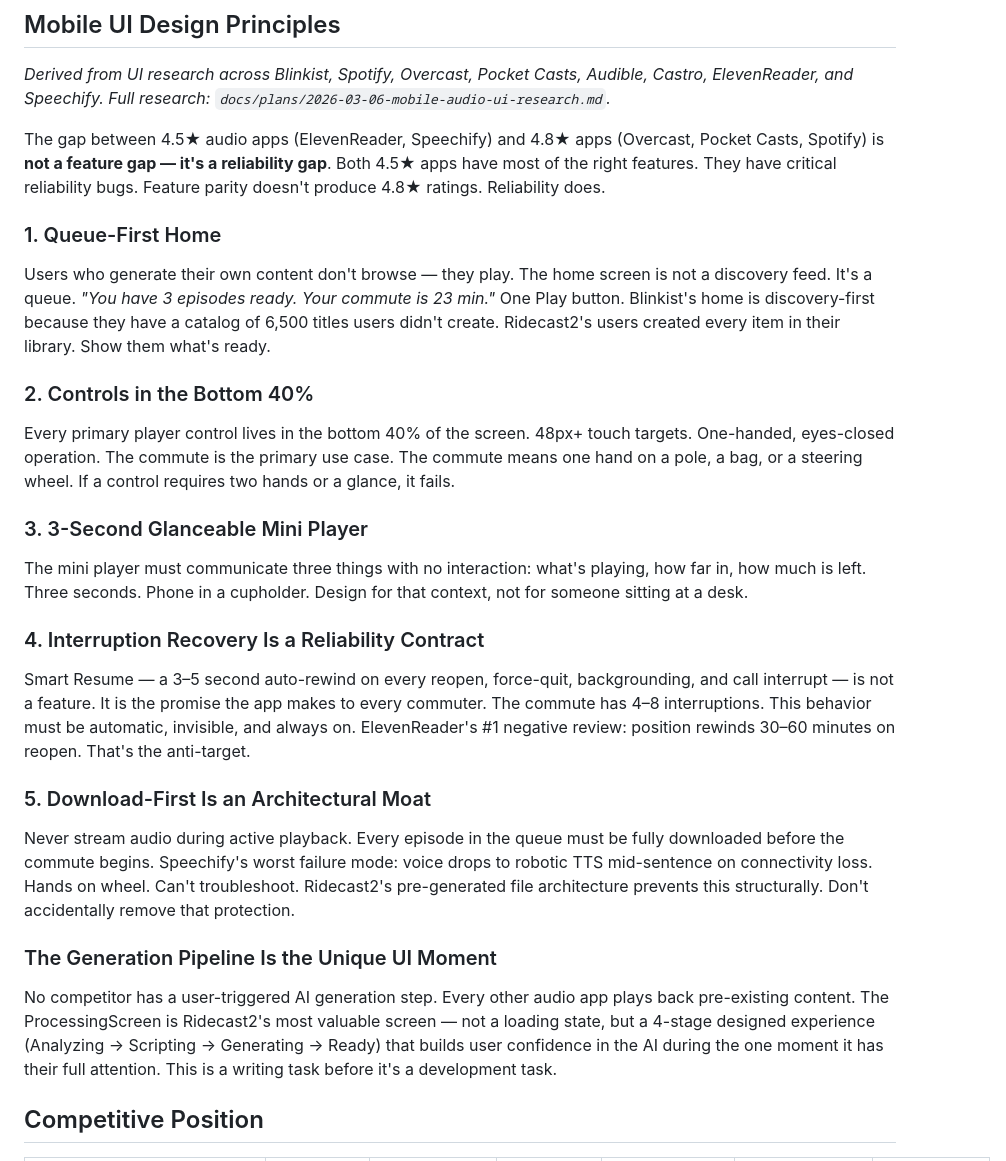
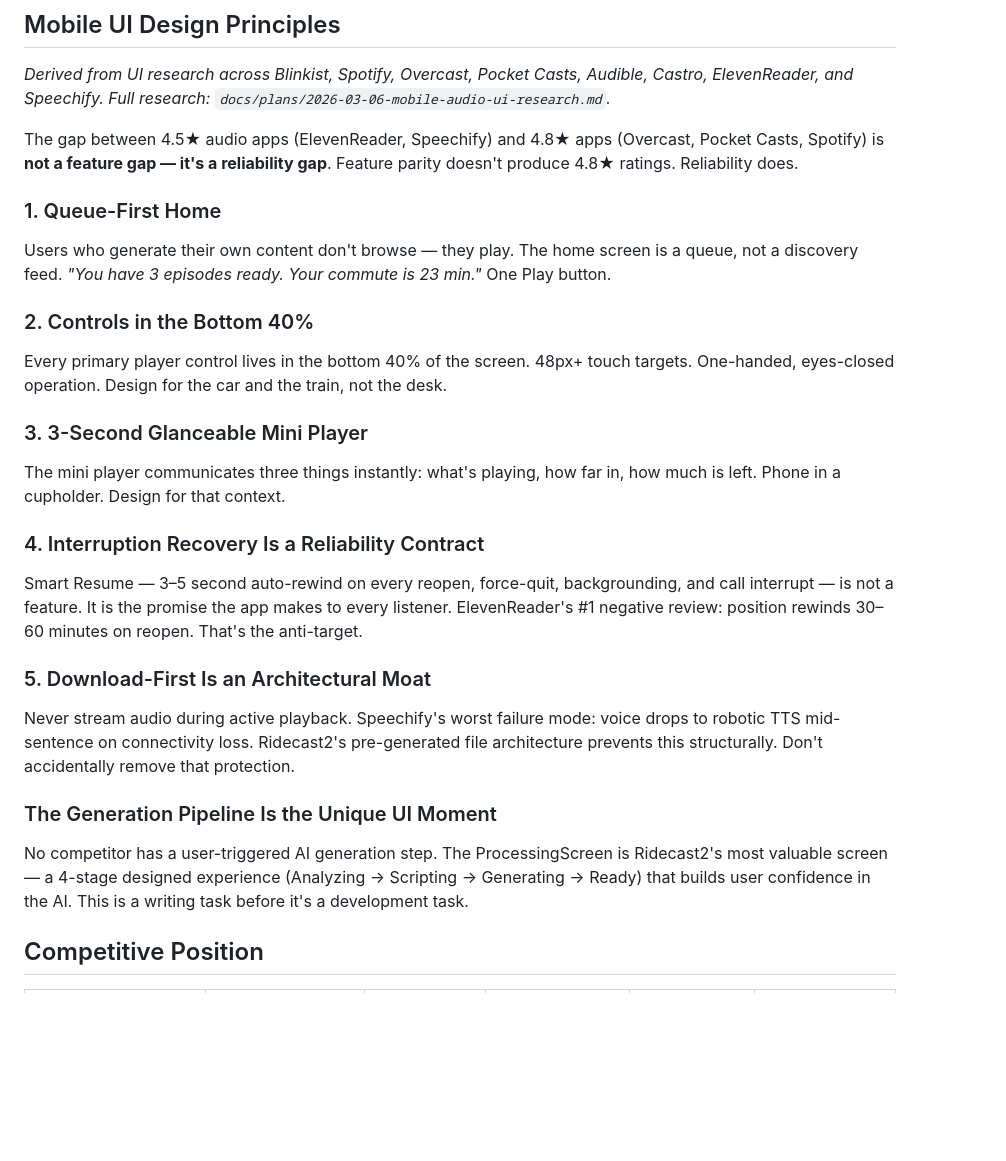
Before and after one commit to cpark4x/ridecast, a Markdown page: VISION.md, the part around one of its changes. Rendered like a GitHub page; blank space fills up the shorter version.

```diff
--- a/VISION.md
+++ b/VISION.md
@@ -40,25 +54,25 @@ AI chooses narrator vs. conversation based on content type. Dense analytical con
 
 *Derived from UI research across Blinkist, Spotify, Overcast, Pocket Casts, Audible, Castro, ElevenReader, and Speechify. Full research: `docs/plans/2026-03-06-mobile-audio-ui-research.md`.*
 
-The gap between 4.5★ audio apps (ElevenReader, Speechify) and 4.8★ apps (Overcast, Pocket Casts, Spotify) is **not a feature gap — it's a reliability gap**. Both 4.5★ apps have most of the right features. They have critical reliability bugs. Feature parity doesn't produce 4.8★ ratings. Reliability does.
+The gap between 4.5★ audio apps (ElevenReader, Speechify) and 4.8★ apps (Overcast, Pocket Casts, Spotify) is **not a feature gap — it's a reliability gap**. Feature parity doesn't produce 4.8★ ratings. Reliability does.
 
 ### 1. Queue-First Home
-Users who generate their own content don't browse — they play. The home screen is not a discovery feed. It's a queue. *"You have 3 episodes ready. Your commute is 23 min."* One Play button. Blinkist's home is discovery-first because they have a catalog of 6,500 titles users didn't create. Ridecast2's users created every item in their library. Show them what's ready.
+Users who generate their own content don't browse — they play. The home screen is a queue, not a discovery feed. *"You have 3 episodes ready. Your commute is 23 min."* One Play button.
 
 ### 2. Controls in the Bottom 40%
-Every primary player control lives in the bottom 40% of the screen. 48px+ touch targets. One-handed, eyes-closed operation. The commute is the primary use case. The commute means one hand on a pole, a bag, or a steering wheel. If a control requires two hands or a glance, it fails.
+Every primary player control lives in the bottom 40% of the screen. 48px+ touch targets. One-handed, eyes-closed operation. Design for the car and the train, not the desk.
 
 ### 3. 3-Second Glanceable Mini Player
-The mini player must communicate three things with no interaction: what's playing, how far in, how much is left. Three seconds. Phone in a cupholder. Design for that context, not for someone sitting at a desk.
+The mini player communicates three things instantly: what's playing, how far in, how much is left. Phone in a cupholder. Design for that context.
 
 ### 4. Interruption Recovery Is a Reliability Contract
-Smart Resume — a 3–5 second auto-rewind on every reopen, force-quit, backgrounding, and call interrupt — is not a feature. It is the promise the app makes to every commuter. The commute has 4–8 interruptions. This behavior must be automatic, invisible, and always on. ElevenReader's #1 negative review: position rewinds 30–60 minutes on reopen. That's the anti-target.
+Smart Resume — 3–5 second auto-rewind on every reopen, force-quit, backgrounding, and call interrupt — is not a feature. It is the promise the app makes to every listener. ElevenReader's #1 negative review: position rewinds 30–60 minutes on reopen. That's the anti-target.
 
 ### 5. Download-First Is an Architectural Moat
-Never stream audio during active playback. Every episode in the queue must be fully downloaded before the commute begins. Speechify's worst failure mode: voice drops to robotic TTS mid-sentence on connectivity loss. Hands on wheel. Can't troubleshoot. Ridecast2's pre-generated file architecture prevents this structurally. Don't accidentally remove that protection.
+Never stream audio during active playback. Speechify's worst failure mode: voice drops to robotic TTS mid-sentence on connectivity loss. Ridecast2's pre-generated file architecture prevents this structurally. Don't accidentally remove that protection.
 
 ### The Generation Pipeline Is the Unique UI Moment
-No competitor has a user-triggered AI generation step. Every other audio app plays back pre-existing content. The ProcessingScreen is Ridecast2's most valuable screen — not a loading state, but a 4-stage designed experience (Analyzing → Scripting → Generating → Ready) that builds user confidence in the AI during the one moment it has their full attention. This is a writing task before it's a development task.
+No competitor has a user-triggered AI generation step. The ProcessingScreen is Ridecast2's most valuable screen — a 4-stage designed experience (Analyzing → Scripting → Generating → Ready) that builds user confidence in the AI. This is a writing task before it's a development task.
 
 ## Competitive Position
 
```
Also changed, not shown: other parts of VISION.md (+86 -58 lines).
